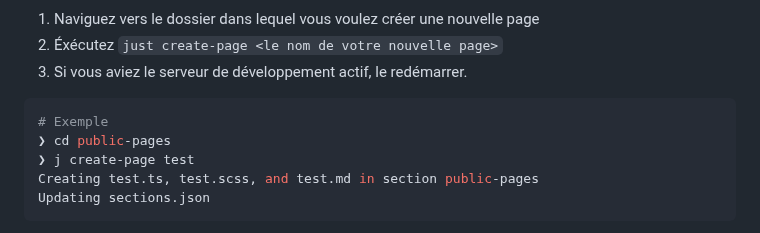
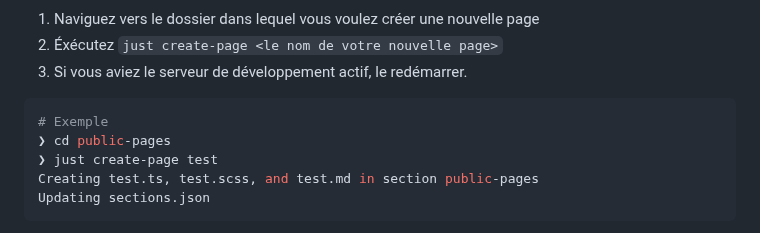
Before and after one commit to itsvyle/hxi2, a Markdown page: pages/DEV.md, the part around the change. Drawn GitHub-style.

Commit message:
fix-up docs

````diff
--- a/pages/DEV.md
+++ b/pages/DEV.md
@@ -54,7 +54,7 @@ Le serveur local de développement devra etre redémarré si on ajoute un nouvea
 ```bash
 # Exemple
 ❯ cd public-pages
-❯ j create-page test
+❯ just create-page test
 Creating test.ts, test.scss, and test.md in section public-pages
 Updating sections.json
 ```
````
Also changed, not shown: DEV.md (+3 -0 lines).
